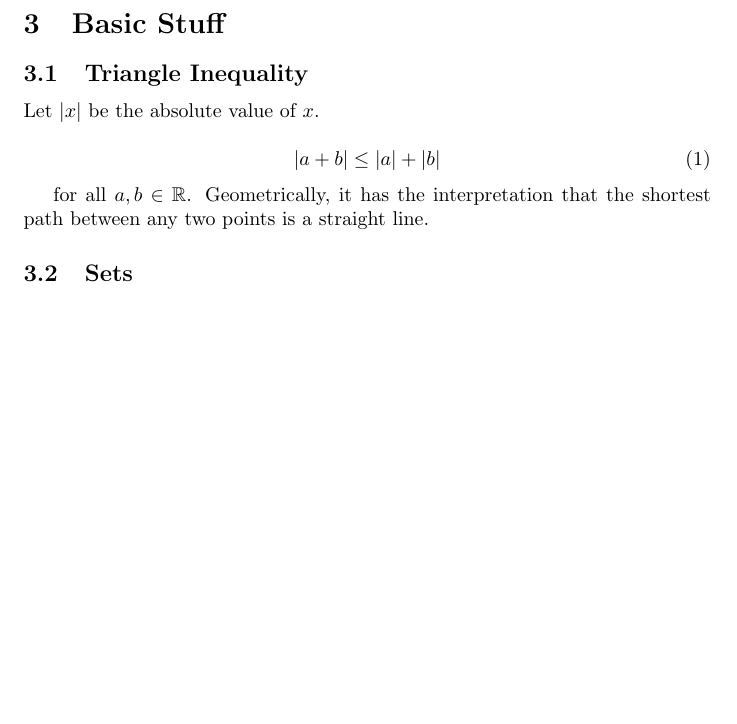
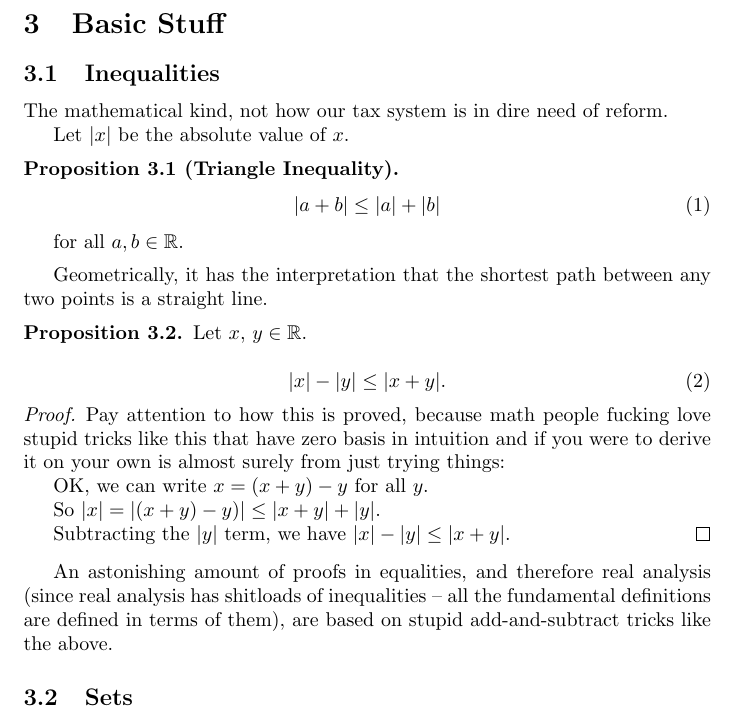
Before and after one commit to fearofcode/math-summary, a LaTeX document (math-summary.tex): part of page 4 of 16 before the commit and part of page 4 of 17 after it, cut so that both start at the same text, the shorter picture padded with empty space. Compiled offline with pdfLaTeX.

Commit message:
Eat a bowl of dicks, Spivak

```diff
--- a/math-summary.tex
+++ b/math-summary.tex
@@ -81,14 +81,42 @@ Interspersed between the main definitions and theorems are comments that themsel
 
 \section{Basic Stuff}
 
-\subsection{Triangle Inequality}
+\subsection{Inequalities}
+The mathematical kind, not how our tax system is in dire need of reform.
+
 Let $|x|$ be the absolute value of $x$.
 
-\begin{equation} \label{triangle-inequality}
+\begin{proposition}[Triangle Inequality] \label{triangle-inequality}
+
+\begin{equation}
 |a + b| \leq |a| + |b|
 \end{equation}
 
-for all $a, b \in \mathbb{R}$. Geometrically, it has the interpretation that the shortest path between any two points is a straight line.
+for all $a, b \in \mathbb{R}$.
+
+\end{proposition}
+
+Geometrically, it has the interpretation that the shortest path between any two points is a straight line.
+
+\begin{proposition}
+Let $x$, $y \in \mathbb{R}$.
+
+\begin{equation}
+|x| - |y| \leq |x + y|.
+\end{equation}
+\end{proposition}
+
+\begin{proof}
+Pay attention to how this is proved, because math people fucking love stupid tricks like this that have zero basis in intuition and if you were to derive it on your own is almost surely from just trying things:
+
+OK, we can write $x = (x + y) - y$ for all $y$.
+
+So $|x| = | (x+y) - y) | \leq |x + y| + |y|$.
+
+Subtracting the $|y|$ term, we have $|x| - |y| \leq |x + y|$.
+\end{proof}
+
+An astonishing amount of proofs in equalities, and therefore real analysis (since real analysis has shitloads of inequalities -- all the fundamental definitions are defined in terms of them), are based on stupid add-and-subtract tricks like the above.
 
 \subsection{Sets}
 
```
